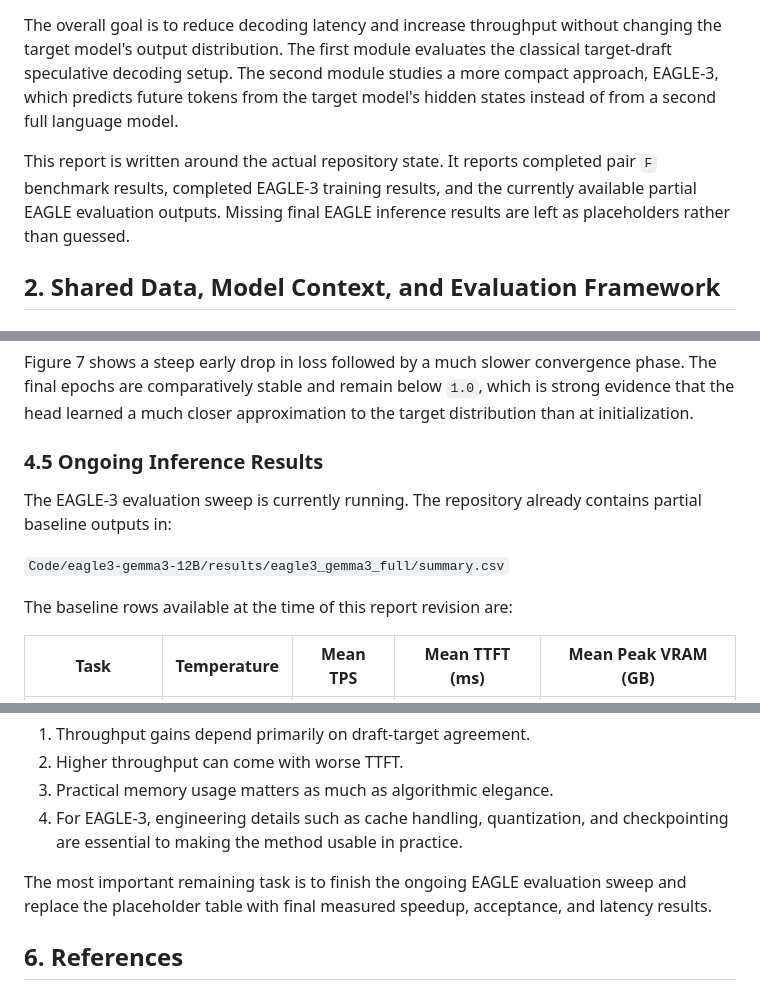
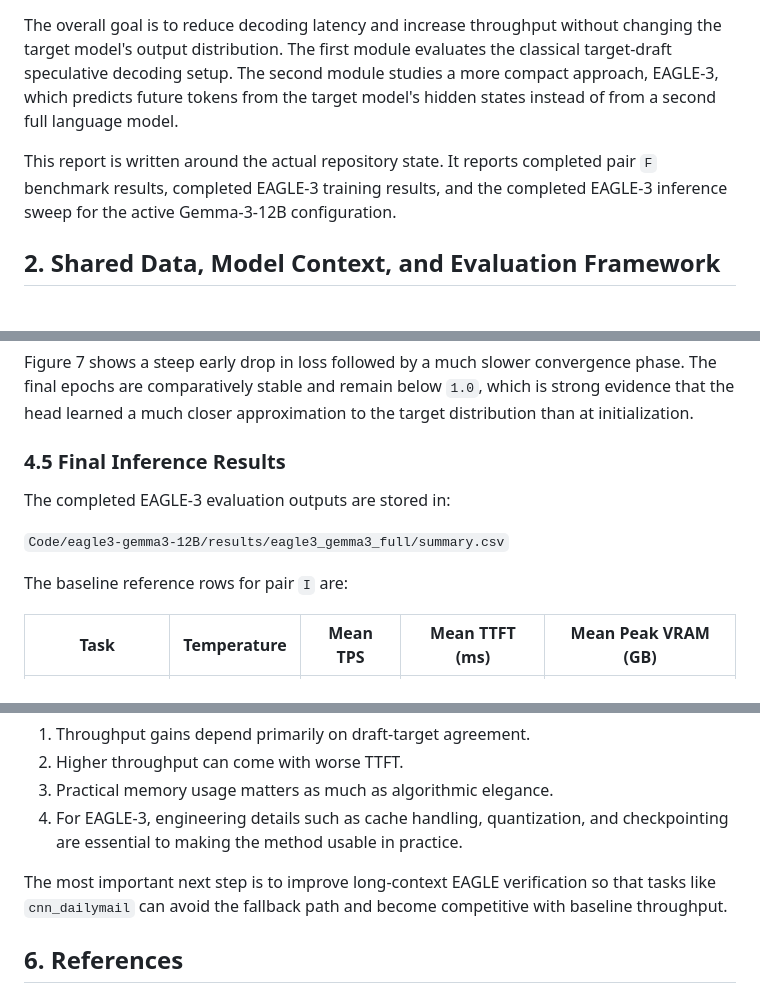
Before and after one commit to Asbetos/Final-Project-Group3, a Markdown page: Final-Group-Project-Report/group_final_report.md, 3 parts joined by grey strips. GitHub-like rendering.

```diff
--- a/Final-Group-Project-Report/group_final_report.md
+++ b/Final-Group-Project-Report/group_final_report.md
@@ -13,7 +13,7 @@ This project investigates two inference-acceleration modules for Gemma models:
 
 The overall goal is to reduce decoding latency and increase throughput without changing the target model's output distribution. The first module evaluates the classical target-draft speculative decoding setup. The second module studies a more compact approach, EAGLE-3, which predicts future tokens from the target model's hidden states instead of from a second full language model.
 
-This report is written around the actual repository state. It reports completed pair `F` benchmark results, completed EAGLE-3 training results, and the currently available partial EAGLE evaluation outputs. Missing final EAGLE inference results are left as placeholders rather than guessed.
+This report is written around the actual repository state. It reports completed pair `F` benchmark results, completed EAGLE-3 training results, and the completed EAGLE-3 inference sweep for the active Gemma-3-12B configuration.
 
 ## 2. Shared Data, Model Context, and Evaluation Framework
 
@@ -312,13 +312,13 @@ Figure 7 plots the logged training loss from the completed run.
 
 Figure 7 shows a steep early drop in loss followed by a much slower convergence phase. The final epochs are comparatively stable and remain below `1.0`, which is strong evidence that the head learned a much closer approximation to the target distribution than at initialization.
 
-### 4.5 Ongoing Inference Results
+### 4.5 Final Inference Results
 
-The EAGLE-3 evaluation sweep is currently running. The repository already contains partial baseline outputs in:
+The completed EAGLE-3 evaluation outputs are stored in:
 
 `Code/eagle3-gemma3-12B/results/eagle3_gemma3_full/summary.csv`
 
-The baseline rows available at the time of this report revision are:
+The baseline reference rows for pair `I` are:
 
 | Task | Temperature | Mean TPS | Mean TTFT (ms) | Mean Peak VRAM (GB) |
 | --- | --- | --- | --- | --- |
@@ -369,7 +372,7 @@ The most important lessons from the project are:
 3. Practical memory usage matters as much as algorithmic elegance.
 4. For EAGLE-3, engineering details such as cache handling, quantization, and checkpointing are essential to making the method usable in practice.
 
-The most important remaining task is to finish the ongoing EAGLE evaluation sweep and replace the placeholder table with final measured speedup, acceptance, and latency results.
+The most important next step is to improve long-context EAGLE verification so that tasks like `cnn_dailymail` can avoid the fallback path and become competitive with baseline throughput.
 
 ## 6. References
 
```
Also changed, not shown: other parts of Final-Group-Project-Report/group_final_report.md (+22 -19 lines), venkatesh-nagarjuna-individual-project/Individual-Final-Project-Report/venkatesh_nagarjuna_individual_report.md (added, +381 -0 lines), Final-Group-Project-Report/assets/eagle3_final_speedup_heatmap.png (added), 9 other files.
